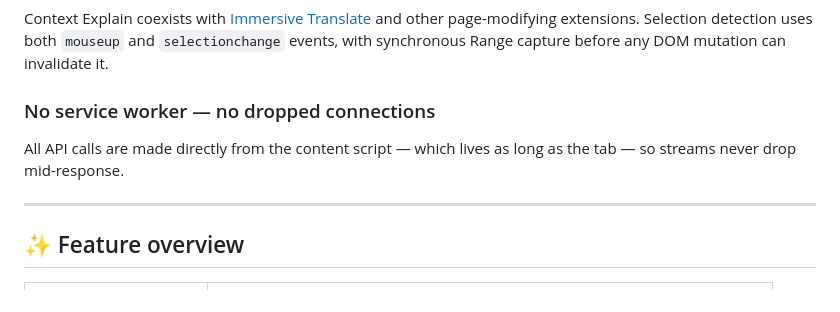
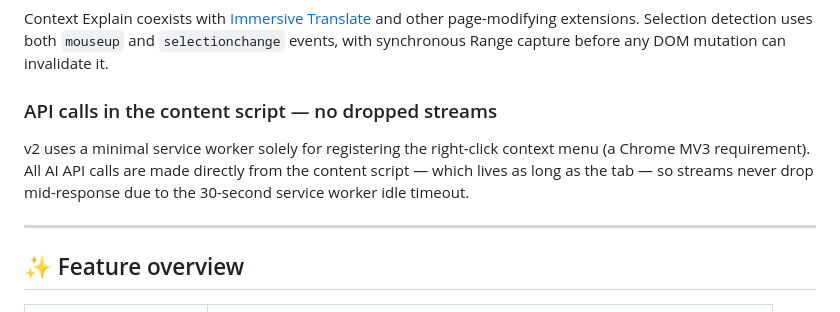
Before and after one commit to luzion89/Context-Explain, a Markdown page: README.md, the part around the change. Drawn GitHub-style.

```diff
--- a/README.md
+++ b/README.md
@@ -108,9 +108,9 @@ Hover any annotated passage: **✦** reopens the full conversation from cache (n
 
 Context Explain coexists with [Immersive Translate](https://immersivetranslate.com/) and other page-modifying extensions. Selection detection uses both `mouseup` and `selectionchange` events, with synchronous Range capture before any DOM mutation can invalidate it.
 
-### No service worker — no dropped connections
+### API calls in the content script — no dropped streams
 
-All API calls are made directly from the content script — which lives as long as the tab — so streams never drop mid-response.
+v2 uses a minimal service worker solely for registering the right-click context menu (a Chrome MV3 requirement). All AI API calls are made directly from the content script — which lives as long as the tab — so streams never drop mid-response due to the 30-second service worker idle timeout.
 
 ---
 
```
Also changed, not shown: README_ZH.md (+2 -2 lines).
